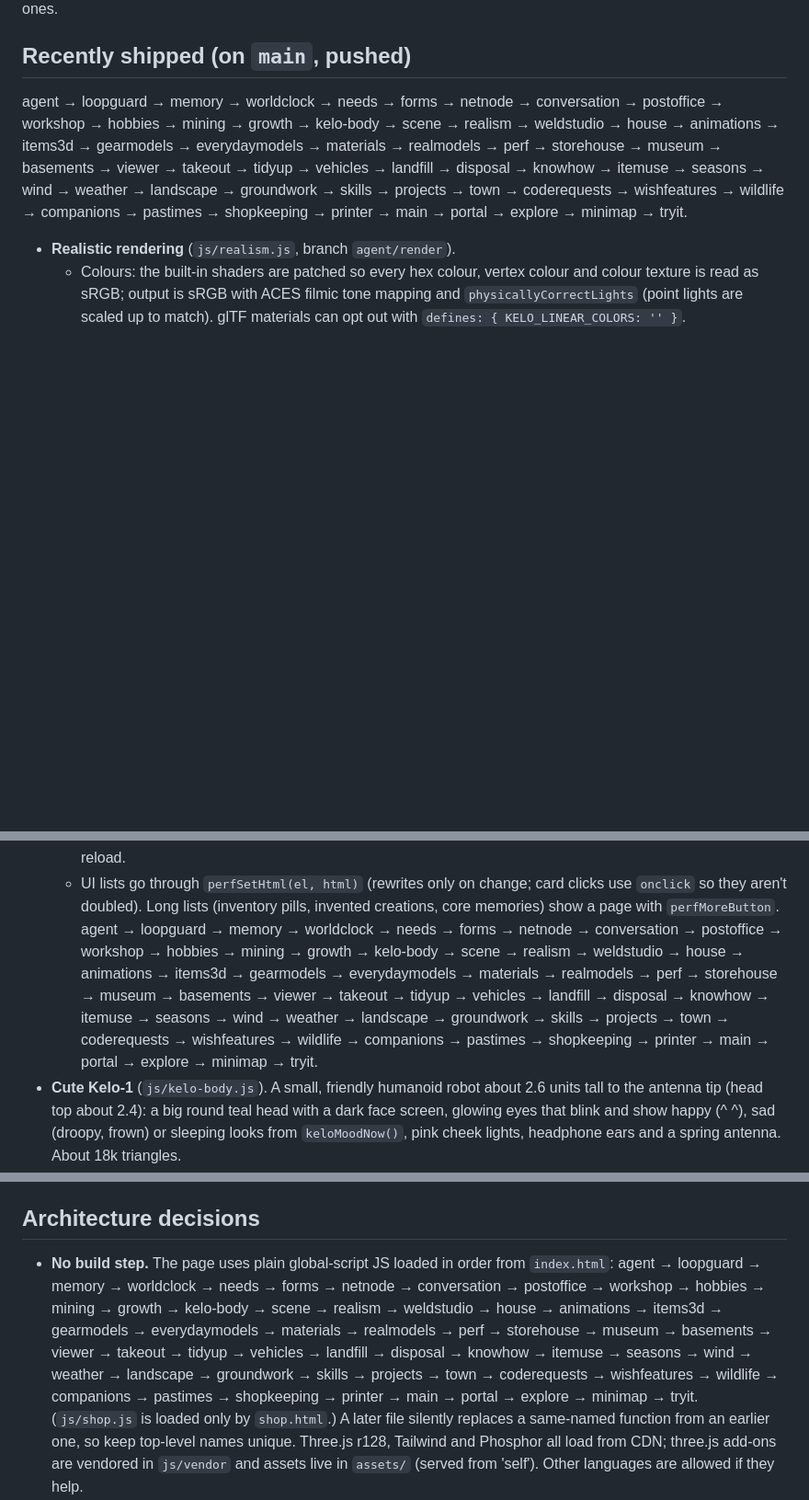
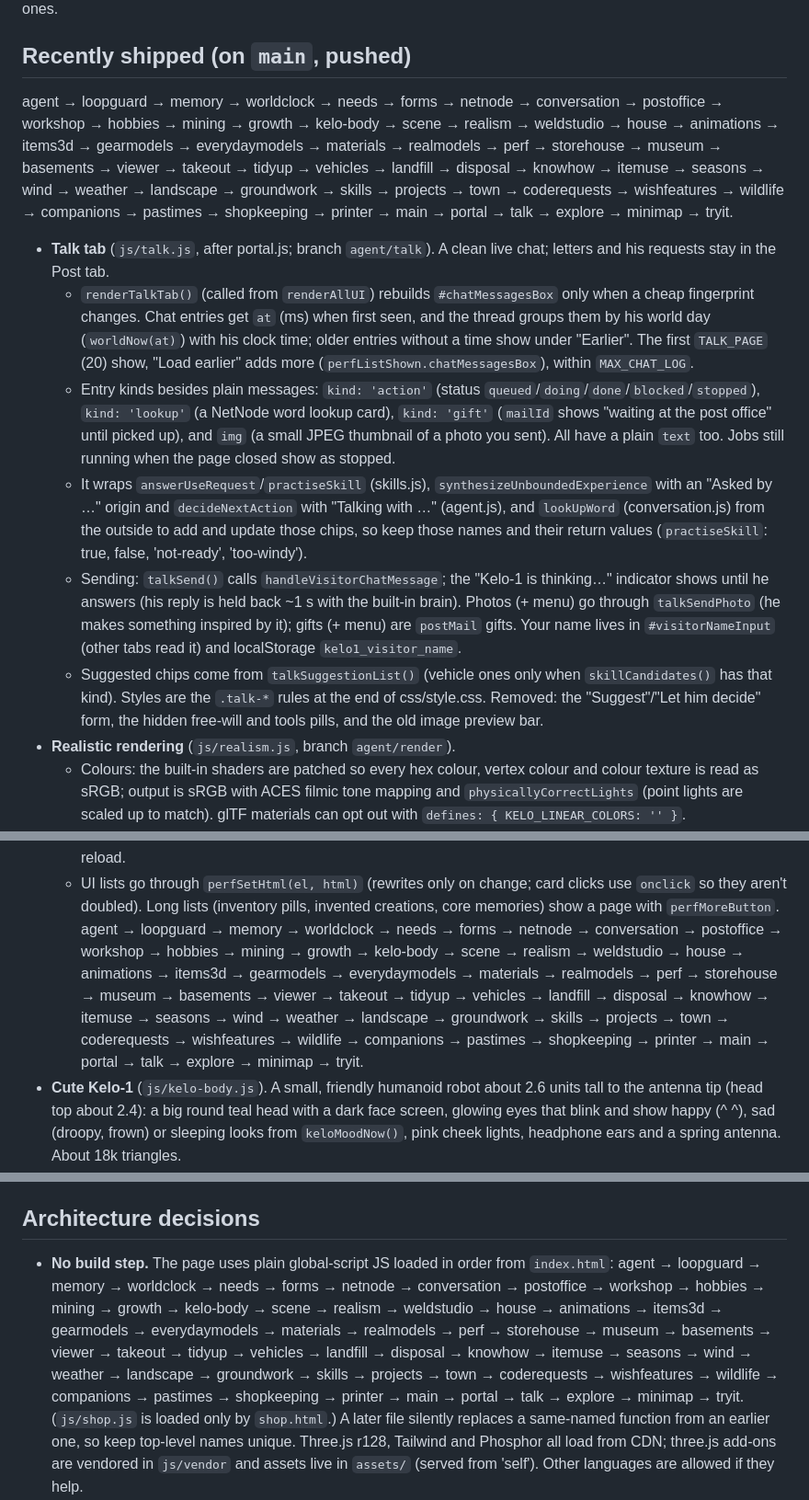
Before and after one commit to jeremiahaguirre/Kelo-bot-1, a Markdown page: .claude/handoff.md, 3 parts joined by grey strips. Shown at 92% size. GitHub-like rendering; blank space fills up the shorter version.

```diff
--- a/.claude/handoff.md
+++ b/.claude/handoff.md
@@ -12,7 +12,13 @@ Everything he gets (tools, vehicles, seeds, materials) arrives **only** through
 He may change the world freely. He can never move or change the buildings, and he can't build new ones.
 
 ## Recently shipped (on `main`, pushed)
-  agent → loopguard → memory → worldclock → needs → forms → netnode → conversation → postoffice → workshop → hobbies → mining → growth → kelo-body → scene → realism → weldstudio → house → animations → items3d → gearmodels → everydaymodels → materials → realmodels → perf → storehouse → museum → basements → viewer → takeout → tidyup → vehicles → landfill → disposal → knowhow → itemuse → seasons → wind → weather → landscape → groundwork → skills → projects → town → coderequests → wishfeatures → wildlife → companions → pastimes → shopkeeping → printer → main → portal → explore → minimap → tryit.
+  agent → loopguard → memory → worldclock → needs → forms → netnode → conversation → postoffice → workshop → hobbies → mining → growth → kelo-body → scene → realism → weldstudio → house → animations → items3d → gearmodels → everydaymodels → materials → realmodels → perf → storehouse → museum → basements → viewer → takeout → tidyup → vehicles → landfill → disposal → knowhow → itemuse → seasons → wind → weather → landscape → groundwork → skills → projects → town → coderequests → wishfeatures → wildlife → companions → pastimes → shopkeeping → printer → main → portal → talk → explore → minimap → tryit.
+- **Talk tab** (`js/talk.js`, after portal.js; branch `agent/talk`). A clean live chat; letters and his requests stay in the Post tab.
+  - `renderTalkTab()` (called from `renderAllUI`) rebuilds `#chatMessagesBox` only when a cheap fingerprint changes. Chat entries get `at` (ms) when first seen, and the thread groups them by his world day (`worldNow(at)`) with his clock time; older entries without a time show under "Earlier". The first `TALK_PAGE` (20) show, "Load earlier" adds more (`perfListShown.chatMessagesBox`), within `MAX_CHAT_LOG`.
+  - Entry kinds besides plain messages: `kind: 'action'` (status `queued`/`doing`/`done`/`blocked`/`stopped`), `kind: 'lookup'` (a NetNode word lookup card), `kind: 'gift'` (`mailId` shows "waiting at the post office" until picked up), and `img` (a small JPEG thumbnail of a photo you sent). All have a plain `text` too. Jobs still running when the page closed show as stopped.
+  - It wraps `answerUseRequest`/`practiseSkill` (skills.js), `synthesizeUnboundedExperience` with an "Asked by …" origin and `decideNextAction` with "Talking with …" (agent.js), and `lookUpWord` (conversation.js) from the outside to add and update those chips, so keep those names and their return values (`practiseSkill`: true, false, 'not-ready', 'too-windy').
+  - Sending: `talkSend()` calls `handleVisitorChatMessage`; the "Kelo-1 is thinking…" indicator shows until he answers (his reply is held back ~1 s with the built-in brain). Photos (+ menu) go through `talkSendPhoto` (he makes something inspired by it); gifts (+ menu) are `postMail` gifts. Your name lives in `#visitorNameInput` (other tabs read it) and localStorage `kelo1_visitor_name`.
+  - Suggested chips come from `talkSuggestionList()` (vehicle ones only when `skillCandidates()` has that kind). Styles are the `.talk-*` rules at the end of css/style.css. Removed: the "Suggest"/"Let him decide" form, the hidden free-will and tools pills, and the old image preview bar.
 - **Realistic rendering** (`js/realism.js`, branch `agent/render`).
   - Colours: the built-in shaders are patched so every hex colour, vertex colour and colour texture is read as sRGB; output is sRGB with ACES filmic tone mapping and `physicallyCorrectLights` (point lights are scaled up to match). glTF materials can opt out with `defines: { KELO_LINEAR_COLORS: '' }`.
   - Sky: `THREE.Sky` (js/vendor) driven by `applySkyForHour(hour, dayOfYear)`, with the real sun position for Kelowna (49.9° N). `applyTimeOfDay` and `applyLightingPreset` both go through it. Fog colour is the sky's own horizon colour, worked out in JS each few frames. Stars, a moon and sprite clouds.
@@ -37,7 +43,7 @@ He may change the world freely. He can never move or change the buildings, and h
   - realmodels.js loads at most 2 glTF files at once and keeps 14 (`trimRealModelCache` never drops one still in the scene). viewer.js thumbnails are an LRU of 120.
   - Saving: `savePersistentBrainState()` now gathers asks (saves ~1 s after the last, at most 4 s after the first); `savePersistentBrainStateNow()` on pagehide/hidden/app pause/backup. `vocabulary`/`itemLookups`/`aiLearned` live in `kelo1_brain_v3_lore`, `itemDesigns` in `kelo1_brain_v3_designs`, listing pictures in `kelo1_brain_v3_shop_pictures` (shop.js merges them); old single-key saves still load. Unchanged keys are not rewritten. Restoring a backup blocks saves until the reload.
   - UI lists go through `perfSetHtml(el, html)` (rewrites only on change; card clicks use `onclick` so they aren't doubled). Long lists (inventory pills, invented creations, core memories) show a page with `perfMoreButton`.
-  agent → loopguard → memory → worldclock → needs → forms → netnode → conversation → postoffice → workshop → hobbies → mining → growth → kelo-body → scene → realism → weldstudio → house → animations → items3d → gearmodels → everydaymodels → materials → realmodels → perf → storehouse → museum → basements → viewer → takeout → tidyup → vehicles → landfill → disposal → knowhow → itemuse → seasons → wind → weather → landscape → groundwork → skills → projects → town → coderequests → wishfeatures → wildlife → companions → pastimes → shopkeeping → printer → main → portal → explore → minimap → tryit.
+  agent → loopguard → memory → worldclock → needs → forms → netnode → conversation → postoffice → workshop → hobbies → mining → growth → kelo-body → scene → realism → weldstudio → house → animations → items3d → gearmodels → everydaymodels → materials → realmodels → perf → storehouse → museum → basements → viewer → takeout → tidyup → vehicles → landfill → disposal → knowhow → itemuse → seasons → wind → weather → landscape → groundwork → skills → projects → town → coderequests → wishfeatures → wildlife → companions → pastimes → shopkeeping → printer → main → portal → talk → explore → minimap → tryit.
 - **Cute Kelo-1** (`js/kelo-body.js`). A small, friendly humanoid robot about 2.6 units tall to the antenna tip (head top about 2.4): a big round teal head with a dark face screen, glowing eyes that blink and show happy (^ ^), sad (droopy, frown) or sleeping looks from `keloMoodNow()`, pink cheek lights, headphone ears and a spring antenna. About 18k triangles.
   - Rig names are unchanged (`keloBody` at `KELO_HIP_Y` = 1.06, legs at `KELO_LEG_Y` = 1.04, elbows, wrists, knees, ankles, `setKeloGrip`, `keloPalmLocal`). Other files read the limb lengths from the `KELO_*` constants, so changing them resizes poses, seats, squats and shelf reaches.
   - `updateKeloFace(t, dt, resting)` runs at the end of `finishKeloPose`. `keloSitKnee(a, hipH)` in animations.js bends his knees so his feet rest on the ground when he sits.
@@ -96,7 +102,7 @@ He may change the world freely. He can never move or change the buildings, and h
 
 ## Architecture decisions
 - **No build step.** The page uses plain global-script JS loaded in order from `index.html`:
-  agent → loopguard → memory → worldclock → needs → forms → netnode → conversation → postoffice → workshop → hobbies → mining → growth → kelo-body → scene → realism → weldstudio → house → animations → items3d → gearmodels → everydaymodels → materials → realmodels → perf → storehouse → museum → basements → viewer → takeout → tidyup → vehicles → landfill → disposal → knowhow → itemuse → seasons → wind → weather → landscape → groundwork → skills → projects → town → coderequests → wishfeatures → wildlife → companions → pastimes → shopkeeping → printer → main → portal → explore → minimap → tryit.
+  agent → loopguard → memory → worldclock → needs → forms → netnode → conversation → postoffice → workshop → hobbies → mining → growth → kelo-body → scene → realism → weldstudio → house → animations → items3d → gearmodels → everydaymodels → materials → realmodels → perf → storehouse → museum → basements → viewer → takeout → tidyup → vehicles → landfill → disposal → knowhow → itemuse → seasons → wind → weather → landscape → groundwork → skills → projects → town → coderequests → wishfeatures → wildlife → companions → pastimes → shopkeeping → printer → main → portal → talk → explore → minimap → tryit.
   (`js/shop.js` is loaded only by `shop.html`.) A later file silently replaces a same-named function from an earlier one, so keep top-level names unique.
   Three.js r128, Tailwind and Phosphor all load from CDN; three.js add-ons are vendored in `js/vendor` and assets live in `assets/` (served from 'self'). Other languages are allowed if they help.
 - **State and persistence.**
```
Also changed, not shown: README.md (+1 -0 lines).
